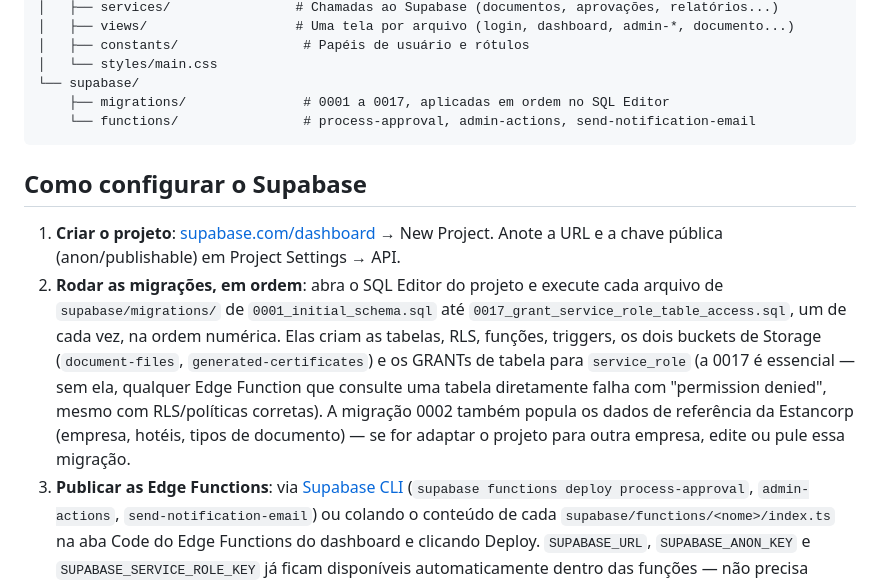
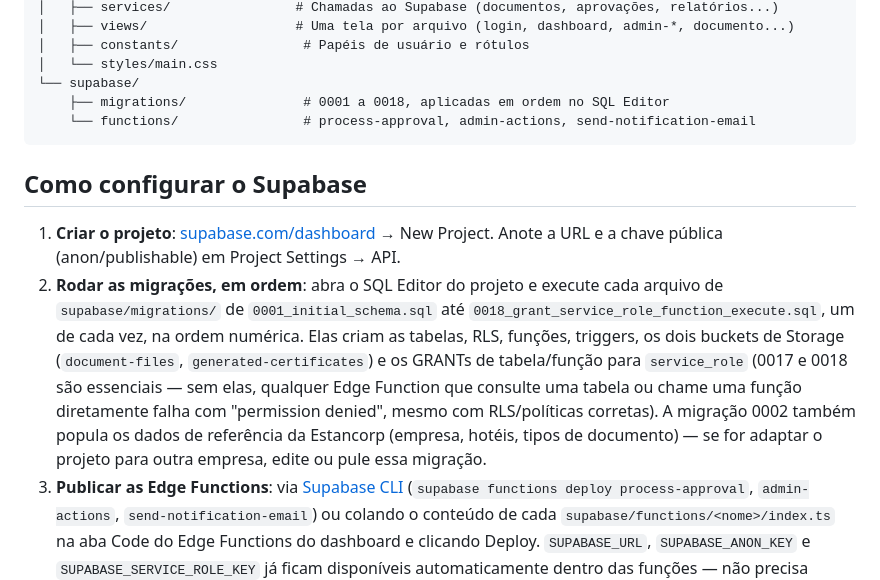
Before and after one commit to claytonsousalima-netizen/aprovahub-estancorp, a Markdown page: README.md, the part around the change. GitHub-like rendering.

Commit message:
Atualizar README com a migração 0018
Co-Authored-By: Claude Sonnet 5 <noreply@anthropic.com>

````diff
--- a/README.md
+++ b/README.md
@@ -37,14 +37,14 @@ Este projeto foi construído em etapas incrementais (documentadas no histórico
 │   ├── constants/                # Papéis de usuário e rótulos
 │   └── styles/main.css
 └── supabase/
-    ├── migrations/               # 0001 a 0017, aplicadas em ordem no SQL Editor
+    ├── migrations/               # 0001 a 0018, aplicadas em ordem no SQL Editor
     └── functions/                # process-approval, admin-actions, send-notification-email
 ```
 
 ## Como configurar o Supabase
 
 1. **Criar o projeto**: [supabase.com/dashboard](https://supabase.com/dashboard) → New Project. Anote a URL e a chave pública (anon/publishable) em Project Settings → API.
-2. **Rodar as migrações, em ordem**: abra o SQL Editor do projeto e execute cada arquivo de `supabase/migrations/` de `0001_initial_schema.sql` até `0017_grant_service_role_table_access.sql`, um de cada vez, na ordem numérica. Elas criam as tabelas, RLS, funções, triggers, os dois buckets de Storage (`document-files`, `generated-certificates`) e os GRANTs de tabela para `service_role` (a 0017 é essencial — sem ela, qualquer Edge Function que consulte uma tabela diretamente falha com "permission denied", mesmo com RLS/políticas corretas). A migração 0002 também popula os dados de referência da Estancorp (empresa, hotéis, tipos de documento) — se for adaptar o projeto para outra empresa, edite ou pule essa migração.
+2. **Rodar as migrações, em ordem**: abra o SQL Editor do projeto e execute cada arquivo de `supabase/migrations/` de `0001_initial_schema.sql` até `0018_grant_service_role_function_execute.sql`, um de cada vez, na ordem numérica. Elas criam as tabelas, RLS, funções, triggers, os dois buckets de Storage (`document-files`, `generated-certificates`) e os GRANTs de tabela/função para `service_role` (0017 e 0018 são essenciais — sem elas, qualquer Edge Function que consulte uma tabela ou chame uma função diretamente falha com "permission denied", mesmo com RLS/políticas corretas). A migração 0002 também popula os dados de referência da Estancorp (empresa, hotéis, tipos de documento) — se for adaptar o projeto para outra empresa, edite ou pule essa migração.
 3. **Publicar as Edge Functions**: via [Supabase CLI](https://supabase.com/docs/guides/cli) (`supabase functions deploy process-approval`, `admin-actions`, `send-notification-email`) ou colando o conteúdo de cada `supabase/functions/<nome>/index.ts` na aba Code do Edge Functions do dashboard e clicando Deploy. `SUPABASE_URL`, `SUPABASE_ANON_KEY` e `SUPABASE_SERVICE_ROLE_KEY` já ficam disponíveis automaticamente dentro das funções — não precisa configurar.
 4. **Configurar o segredo de e-mail**: em Edge Functions → Secrets, defina `RESEND_API_KEY` (chave da sua conta Resend) e, opcionalmente, `NOTIFICATIONS_FROM_ADDRESS` (remetente das notificações; padrão `AprovaHub <notificacoes@estancorp.com.br>`).
 5. **Configurar SMTP customizado para os e-mails de Auth (convite, recuperação de senha)**: em Authentication → Emails → SMTP Settings, ative "Enable custom SMTP" e use a mesma conta Resend: Host `smtp.resend.com`, Porta `465`, Username `resend`, Password a sua `RESEND_API_KEY`. **Sem isso, o serviço de e-mail embutido do Supabase tem um limite fixo de 2 e-mails/hora, não configurável** — convidar mais de 2 usuários (ou testar recuperação de senha algumas vezes) na mesma hora falha com "Edge Function returned a non-2xx status code" ou erro de rate limit. Depois de ativar o SMTP customizado, o limite passa a ser ajustável em Authentication → Rate Limits (usamos 30/h).
````
